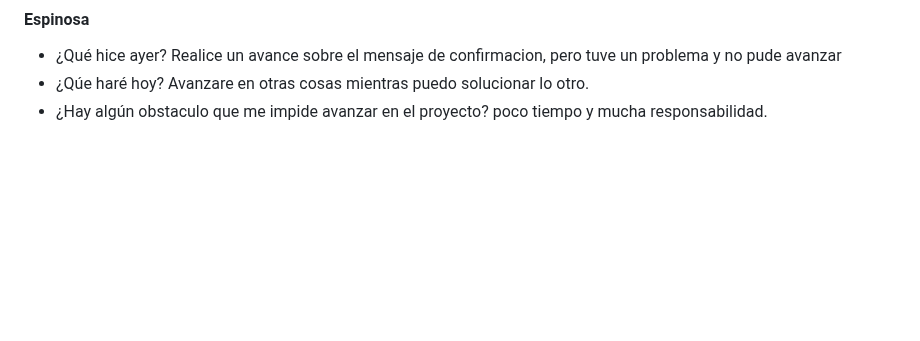
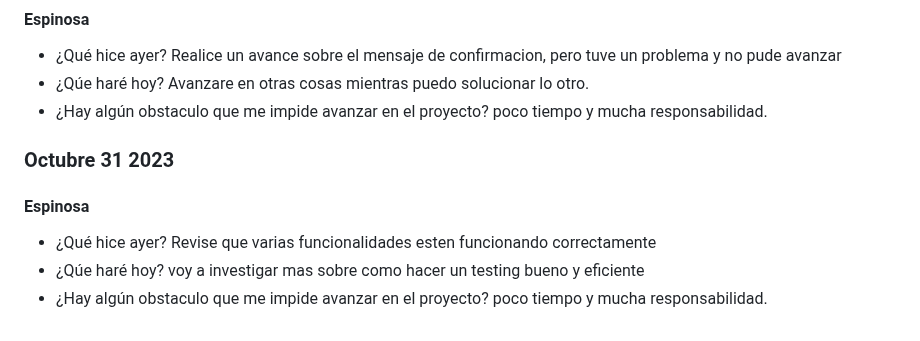
Before and after one commit to JuanJoDiaz19/CRM-filantropia-Icesi, a Markdown page: daily-reports.md, the part around the change. Rendered like a GitHub page; blank space fills up the shorter version.

Commit message:
Daily: Santiago Espinosa 31/10/23

```diff
--- a/daily-reports.md
+++ b/daily-reports.md
@@ -1054,3 +1054,13 @@ Me hace falta tiempo y encontrar un sentido de mi vida
 Avanzare en otras cosas mientras puedo solucionar lo otro.
 * ¿Hay algún obstaculo que me impide avanzar en el proyecto?
 poco tiempo y mucha responsabilidad.
+
+### Octubre 31 2023
+
+#### Espinosa
+* ¿Qué hice ayer?
+  Revise que varias funcionalidades esten funcionando correctamente
+* ¿Qúe haré hoy?
+voy a investigar mas sobre como hacer un testing bueno y eficiente
+* ¿Hay algún obstaculo que me impide avanzar en el proyecto?
+poco tiempo y mucha responsabilidad.
```
